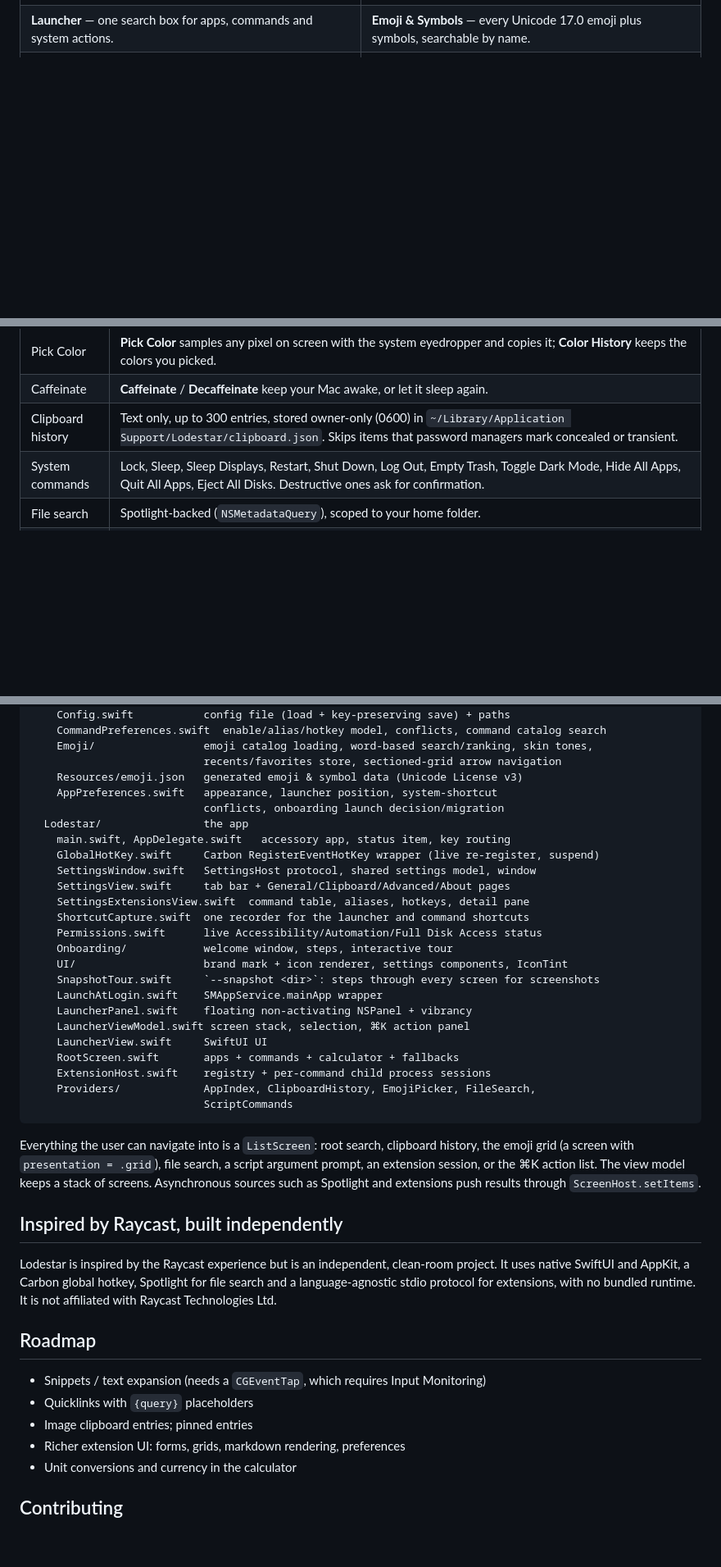
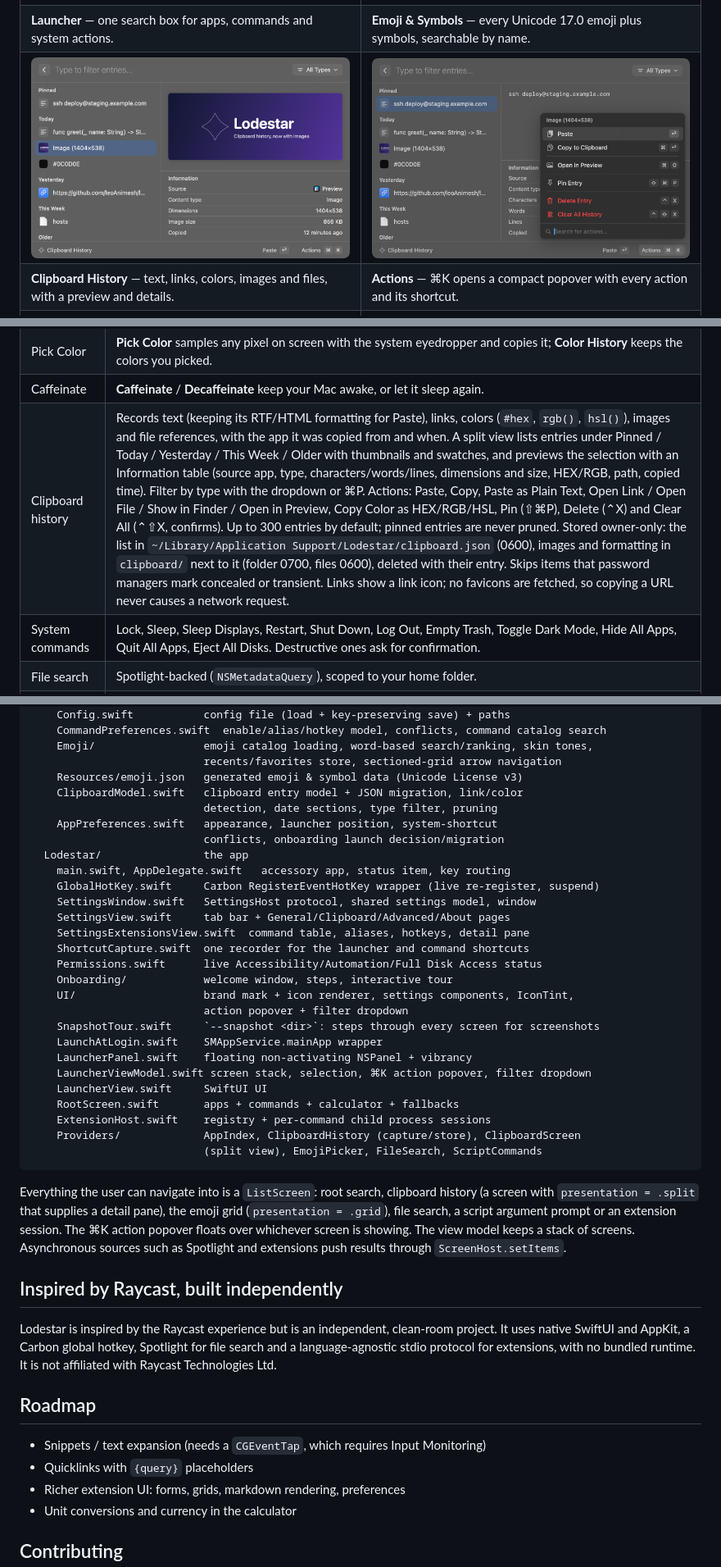
Before and after one commit to leoAnimesh/lodestar, a Markdown page: README.md, 3 parts joined by grey strips. Shown at 82% size. GitHub-like rendering; pictures changed too: docs/screenshots/actions.png (added), docs/screenshots/clipboard.png (added); blank space fills up the shorter version.

````diff
--- a/README.md
+++ b/README.md
@@ -28,6 +28,8 @@ script commands and a simple JSON-over-stdio extension protocol. No accounts, no
 |---|---|
 | ![The launcher: search results mixing commands, system actions and applications](docs/screenshots/launcher.png) | ![Emoji and symbols grid with recently used items and keyboard navigation](docs/screenshots/emoji.png) |
 | **Launcher** &mdash; one search box for apps, commands and system actions. | **Emoji &amp; Symbols** &mdash; every Unicode 17.0 emoji plus symbols, searchable by name. |
+| ![Clipboard history split view: entries grouped by date on the left, an image preview and its details on the right](docs/screenshots/clipboard.png) | ![The ⌘K action popover floating over the clipboard history](docs/screenshots/actions.png) |
+| **Clipboard History** &mdash; text, links, colors, images and files, with a preview and details. | **Actions** &mdash; ⌘K opens a compact popover with every action and its shortcut. |
 | ![Settings, General tab: hotkey recorder, launch at login, appearance and launcher position](docs/screenshots/settings.png) | ![Welcome window shown on first launch](docs/screenshots/welcome.png) |
 | **Settings** &mdash; record your own hotkey; per-command aliases, hotkeys and toggles. | **Welcome** &mdash; a one-minute first-run setup with a live tour. |
 
@@ -51,7 +54,7 @@ Everything runs locally. No accounts, no analytics, no network calls of its own.
 | Emoji & symbols | **Search Emoji & Symbols** opens a grid of every Unicode 17.0 emoji (1,900+, newer ones hidden on macOS versions that can't draw them) plus 880 symbols: keyboard (⌘⌥⇧⌃⏎⌫⎋⇥), arrows, math, currency, punctuation & typography, Greek letters, stars & shapes, box drawing. Search by name, CLDR keyword, flag ISO code (`jp`), the character itself or code point (`U+1F680`). Favorites and Recently Used sit on top; a default skin tone applies to people and hand emoji. Strong matches (`rocket`, `thumbs up`) also appear in the main search, below apps and commands. |
 | Pick Color | **Pick Color** samples any pixel on screen with the system eyedropper and copies it; **Color History** keeps the colors you picked. |
 | Caffeinate | **Caffeinate** / **Decaffeinate** keep your Mac awake, or let it sleep again. |
-| Clipboard history | Text only, up to 300 entries, stored owner-only (0600) in `~/Library/Application Support/Lodestar/clipboard.json`. Skips items that password managers mark concealed or transient. |
+| Clipboard history | Records text (keeping its RTF/HTML formatting for Paste), links, colors (`#hex`, `rgb()`, `hsl()`), images and file references, with the app it was copied from and when. A split view lists entries under Pinned / Today / Yesterday / This Week / Older with thumbnails and swatches, and previews the selection with an Information table (source app, type, characters/words/lines, dimensions and size, HEX/RGB, path, copied time). Filter by type with the dropdown or ⌘P. Actions: Paste, Copy, Paste as Plain Text, Open Link / Open File / Show in Finder / Open in Preview, Copy Color as HEX/RGB/HSL, Pin (⇧⌘P), Delete (⌃X) and Clear All (⌃⇧X, confirms). Up to 300 entries by default; pinned entries are never pruned. Stored owner-only: the list in `~/Library/Application Support/Lodestar/clipboard.json` (0600), images and formatting in `clipboard/` next to it (folder 0700, files 0600), deleted with their entry. Skips items that password managers mark concealed or transient. Links show a link icon; no favicons are fetched, so copying a URL never causes a network request. |
 | System commands | Lock, Sleep, Sleep Displays, Restart, Shut Down, Log Out, Empty Trash, Toggle Dark Mode, Hide All Apps, Quit All Apps, Eject All Disks. Destructive ones ask for confirmation. |
 | File search | Spotlight-backed (`NSMetadataQuery`), scoped to your home folder. |
 | Script commands | Any executable script with `@lodestar.*` metadata comments. |
@@ -281,6 +287,8 @@ Sources/
     Emoji/                 emoji catalog loading, word-based search/ranking, skin tones,
                            recents/favorites store, sectioned-grid arrow navigation
     Resources/emoji.json   generated emoji & symbol data (Unicode License v3)
+    ClipboardModel.swift   clipboard entry model + JSON migration, link/color
+                           detection, date sections, type filter, pruning
     AppPreferences.swift   appearance, launcher position, system-shortcut
                            conflicts, onboarding launch decision/migration
   Lodestar/                the app
@@ -292,19 +300,20 @@ Sources/
     ShortcutCapture.swift  one recorder for the launcher and command shortcuts
     Permissions.swift      live Accessibility/Automation/Full Disk Access status
     Onboarding/            welcome window, steps, interactive tour
-    UI/                    brand mark + icon renderer, settings components, IconTint
+    UI/                    brand mark + icon renderer, settings components, IconTint,
+                           action popover + filter dropdown
     SnapshotTour.swift     `--snapshot <dir>`: steps through every screen for screenshots
     LaunchAtLogin.swift    SMAppService.mainApp wrapper
     LauncherPanel.swift    floating non-activating NSPanel + vibrancy
-    LauncherViewModel.swift screen stack, selection, ⌘K action panel
+    LauncherViewModel.swift screen stack, selection, ⌘K action popover, filter dropdown
     LauncherView.swift     SwiftUI UI
     RootScreen.swift       apps + commands + calculator + fallbacks
     ExtensionHost.swift    registry + per-command child process sessions
-    Providers/             AppIndex, ClipboardHistory, EmojiPicker, FileSearch,
-                           ScriptCommands
+    Providers/             AppIndex, ClipboardHistory (capture/store), ClipboardScreen
+                           (split view), EmojiPicker, FileSearch, ScriptCommands
 ```
 
-Everything the user can navigate into is a `ListScreen`: root search, clipboard history, the emoji grid (a screen with `presentation = .grid`), file search, a script argument prompt, an extension session, or the ⌘K action list. The view model keeps a stack of screens. Asynchronous sources such as Spotlight and extensions push results through `ScreenHost.setItems`.
+Everything the user can navigate into is a `ListScreen`: root search, clipboard history (a screen with `presentation = .split` that supplies a detail pane), the emoji grid (`presentation = .grid`), file search, a script argument prompt or an extension session. The ⌘K action popover floats over whichever screen is showing. The view model keeps a stack of screens. Asynchronous sources such as Spotlight and extensions push results through `ScreenHost.setItems`.
 
 ## Inspired by Raycast, built independently
 
@@ -316,7 +325,6 @@ protocol for extensions, with no bundled runtime. It is not affiliated with Rayc
 
 - Snippets / text expansion (needs a `CGEventTap`, which requires Input Monitoring)
 - Quicklinks with `{query}` placeholders
-- Image clipboard entries; pinned entries
 - Richer extension UI: forms, grids, markdown rendering, preferences
 - Unit conversions and currency in the calculator
 
````
Also changed, not shown: other parts of README.md (+6 -2 lines), 14 other files.
